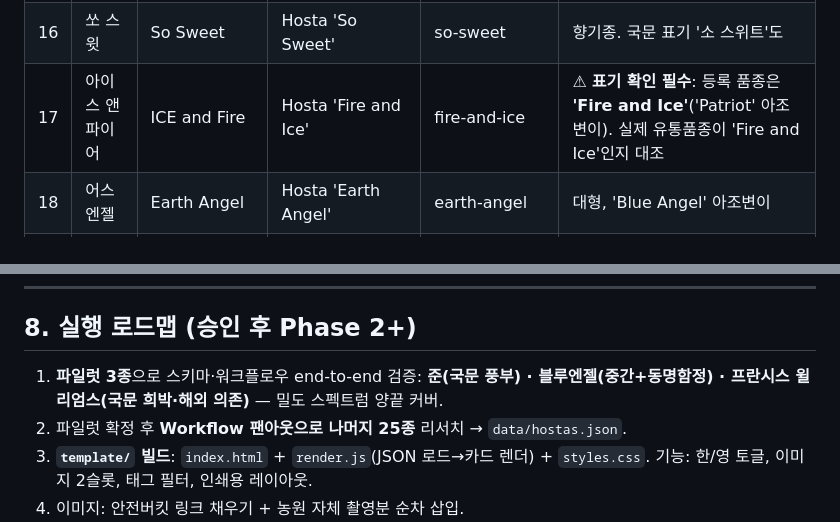
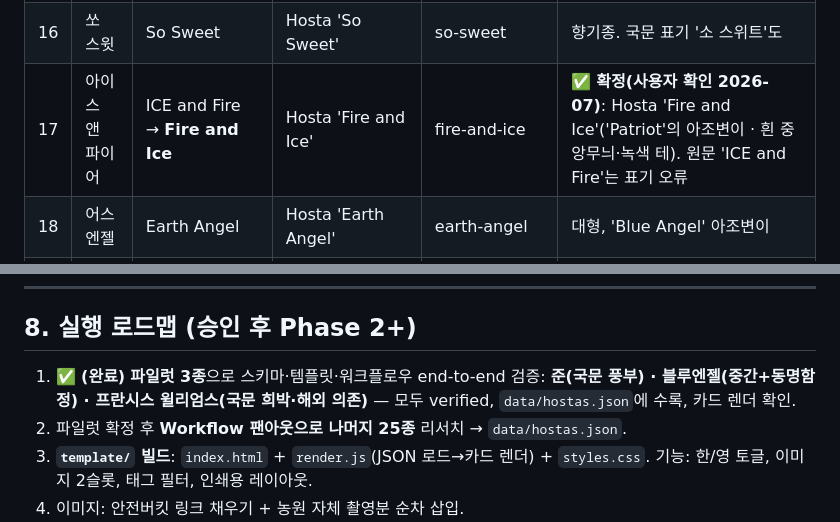
Before and after one commit to kanjangman/Hosta_Brochure, a Markdown page: docs/hosta-brochure-strategy.md, 2 parts joined by grey strips. Rendered like a GitHub page.

Commit message:
Confirm 'Fire and Ice' naming; mark pilot complete in roadmap
- Naming table: 아이스 앤 파이어 confirmed as Hosta 'Fire and Ice'
  ('Patriot' sport), per user confirmation; original 'ICE and Fire' was
  a spelling error.
- Roadmap: pilot 3 cultivars marked complete (all verified, rendered).

Co-Authored-By: Claude Opus 4.8 <noreply@anthropic.com>
Claude-Session: https://claude.ai/code/session_01DScMohPU9tmLM7t7rwHVXS

```diff
--- a/docs/hosta-brochure-strategy.md
+++ b/docs/hosta-brochure-strategy.md
@@ -129,7 +129,7 @@
 | 14 | 빅 대디 | Big Daddy | Hosta 'Big Daddy' | big-daddy | 대형 청색 |
 | 15 | 스테인드 글라스 | Stained Glass | Hosta 'Stained Glass' | stained-glass | HOTY 2006, 'Guacamole' 아조변이, 향기종 |
 | 16 | 쏘 스윗 | So Sweet | Hosta 'So Sweet' | so-sweet | 향기종. 국문 표기 '소 스위트'도 |
-| 17 | 아이스 앤 파이어 | ICE and Fire | Hosta 'Fire and Ice' | fire-and-ice | ⚠ **표기 확인 필수**: 등록 품종은 **'Fire and Ice'**('Patriot' 아조변이). 실제 유통품종이 'Fire and Ice'인지 대조 |
+| 17 | 아이스 앤 파이어 | ICE and Fire → **Fire and Ice** | Hosta 'Fire and Ice' | fire-and-ice | ✅ **확정(사용자 확인 2026-07)**: Hosta 'Fire and Ice'('Patriot'의 아조변이 · 흰 중앙무늬·녹색 테). 원문 'ICE and Fire'는 표기 오류 |
 | 18 | 어스 엔젤 | Earth Angel | Hosta 'Earth Angel' | earth-angel | 대형, 'Blue Angel' 아조변이 |
 | 19 | 옐로 스플래쉬 림 | Yellow Splash Rim | Hosta 'Yellow Splash Rim' | yellow-splash-rim | |
 | 20 | 울버린 | Wolverine | Hosta 'Wolverine' | wolverine | |
@@ -227,7 +227,7 @@ pipeline(품종목록,
 
 ## 8. 실행 로드맵 (승인 후 Phase 2+)
 
-1. **파일럿 3종**으로 스키마·워크플로우 end-to-end 검증: **준(국문 풍부) · 블루엔젤(중간+동명함정) · 프란시스 윌리엄스(국문 희박·해외 의존)** — 밀도 스펙트럼 양끝 커버.
+1. ✅ **(완료)** **파일럿 3종**으로 스키마·템플릿·워크플로우 end-to-end 검증: **준(국문 풍부) · 블루엔젤(중간+동명함정) · 프란시스 윌리엄스(국문 희박·해외 의존)** — 모두 verified, `data/hostas.json`에 수록, 카드 렌더 확인.
 2. 파일럿 확정 후 **Workflow 팬아웃으로 나머지 25종** 리서치 → `data/hostas.json`.
 3. **`template/` 빌드**: `index.html` + `render.js`(JSON 로드→카드 렌더) + `styles.css`. 기능: 한/영 토글, 이미지 2슬롯, 태그 필터, 인쇄용 레이아웃.
 4. 이미지: 안전버킷 링크 채우기 + 농원 자체 촬영분 순차 삽입.
```
